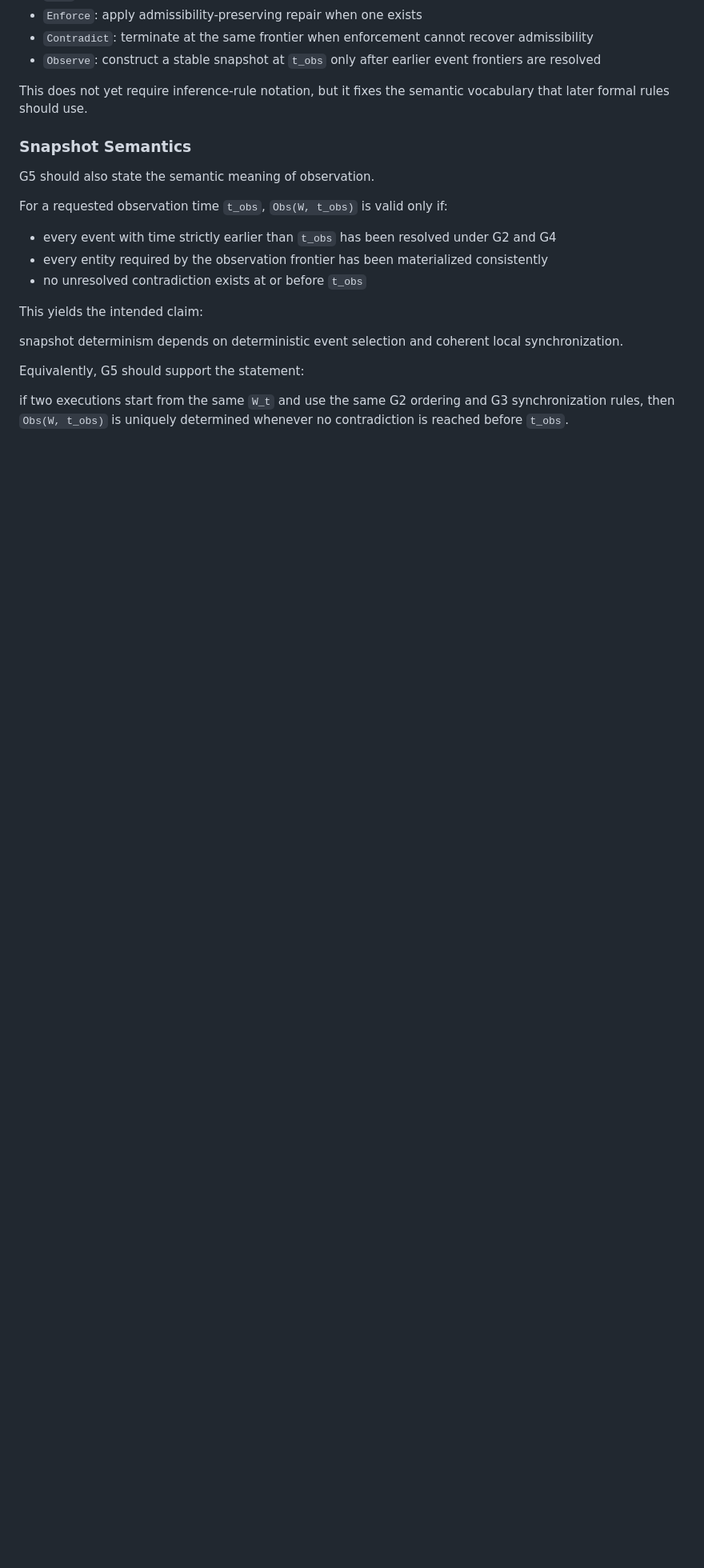
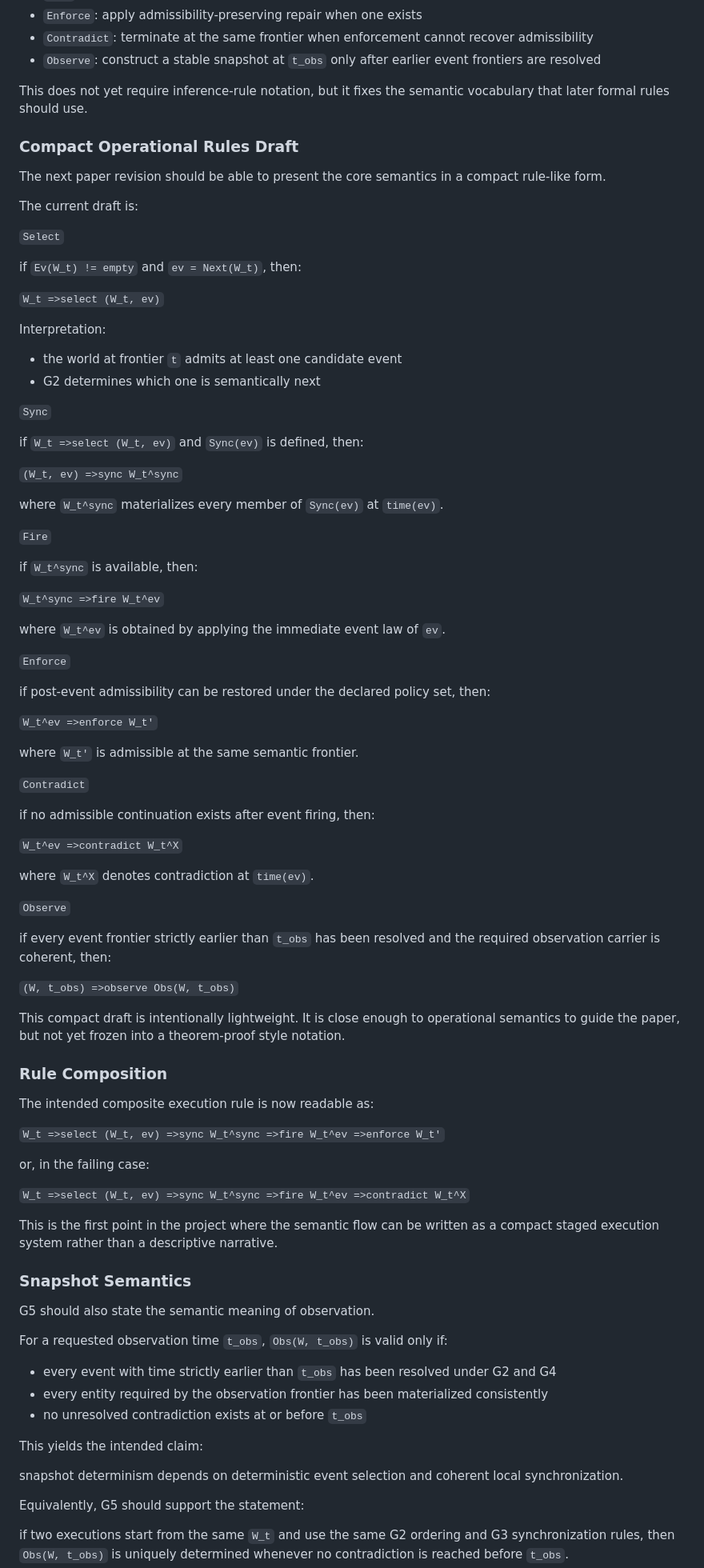
Before and after one commit to naki0227/world-oriented-programming, a Markdown page: docs/phase-g-time-semantics.md, the part around one of its changes. Shown at 80% size. Rendered like a GitHub page; blank space fills up the shorter version.

Commit message:
Draft compact operational rules for Phase G5 semantics

```diff
--- a/docs/phase-g-time-semantics.md
+++ b/docs/phase-g-time-semantics.md
@@ -808,6 +808,76 @@ The intended rule family is:
 
 This does not yet require inference-rule notation, but it fixes the semantic vocabulary that later formal rules should use.
 
+### Compact Operational Rules Draft
+
+The next paper revision should be able to present the core semantics in a compact rule-like form.
+
+The current draft is:
+
+`Select`
+
+if `Ev(W_t) != empty` and `ev = Next(W_t)`, then:
+
+`W_t =>select (W_t, ev)`
+
+Interpretation:
+
+- the world at frontier `t` admits at least one candidate event
+- G2 determines which one is semantically next
+
+`Sync`
+
+if `W_t =>select (W_t, ev)` and `Sync(ev)` is defined, then:
+
+`(W_t, ev) =>sync W_t^sync`
+
+where `W_t^sync` materializes every member of `Sync(ev)` at `time(ev)`.
+
+`Fire`
+
+if `W_t^sync` is available, then:
+
+`W_t^sync =>fire W_t^ev`
+
+where `W_t^ev` is obtained by applying the immediate event law of `ev`.
+
+`Enforce`
+
+if post-event admissibility can be restored under the declared policy set, then:
+
+`W_t^ev =>enforce W_t'`
+
+where `W_t'` is admissible at the same semantic frontier.
+
+`Contradict`
+
+if no admissible continuation exists after event firing, then:
+
+`W_t^ev =>contradict W_t^X`
+
+where `W_t^X` denotes contradiction at `time(ev)`.
+
+`Observe`
+
+if every event frontier strictly earlier than `t_obs` has been resolved and the required observation carrier is coherent, then:
+
+`(W, t_obs) =>observe Obs(W, t_obs)`
+
+This compact draft is intentionally lightweight.
+It is close enough to operational semantics to guide the paper, but not yet frozen into a theorem-proof style notation.
+
+### Rule Composition
+
+The intended composite execution rule is now readable as:
+
+`W_t =>select (W_t, ev) =>sync W_t^sync =>fire W_t^ev =>enforce W_t'`
+
+or, in the failing case:
+
+`W_t =>select (W_t, ev) =>sync W_t^sync =>fire W_t^ev =>contradict W_t^X`
+
+This is the first point in the project where the semantic flow can be written as a compact staged execution system rather than a descriptive narrative.
+
 ### Snapshot Semantics
 
 G5 should also state the semantic meaning of observation.
```
Also changed, not shown: other parts of docs/phase-g-time-semantics.md (+4 -0 lines), docs/research-log/2026-03-25-phase-g5-operational-rules-draft.md (added, +32 -0 lines).
